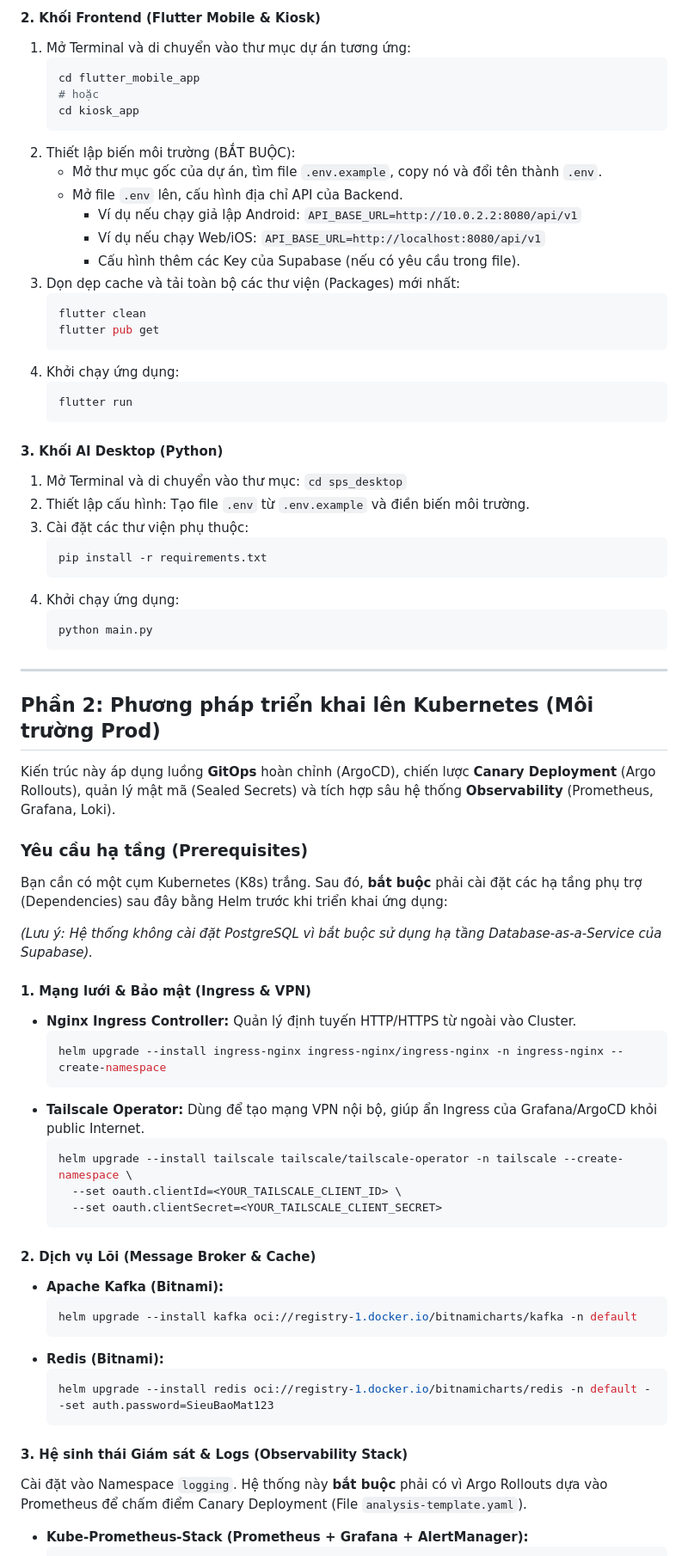
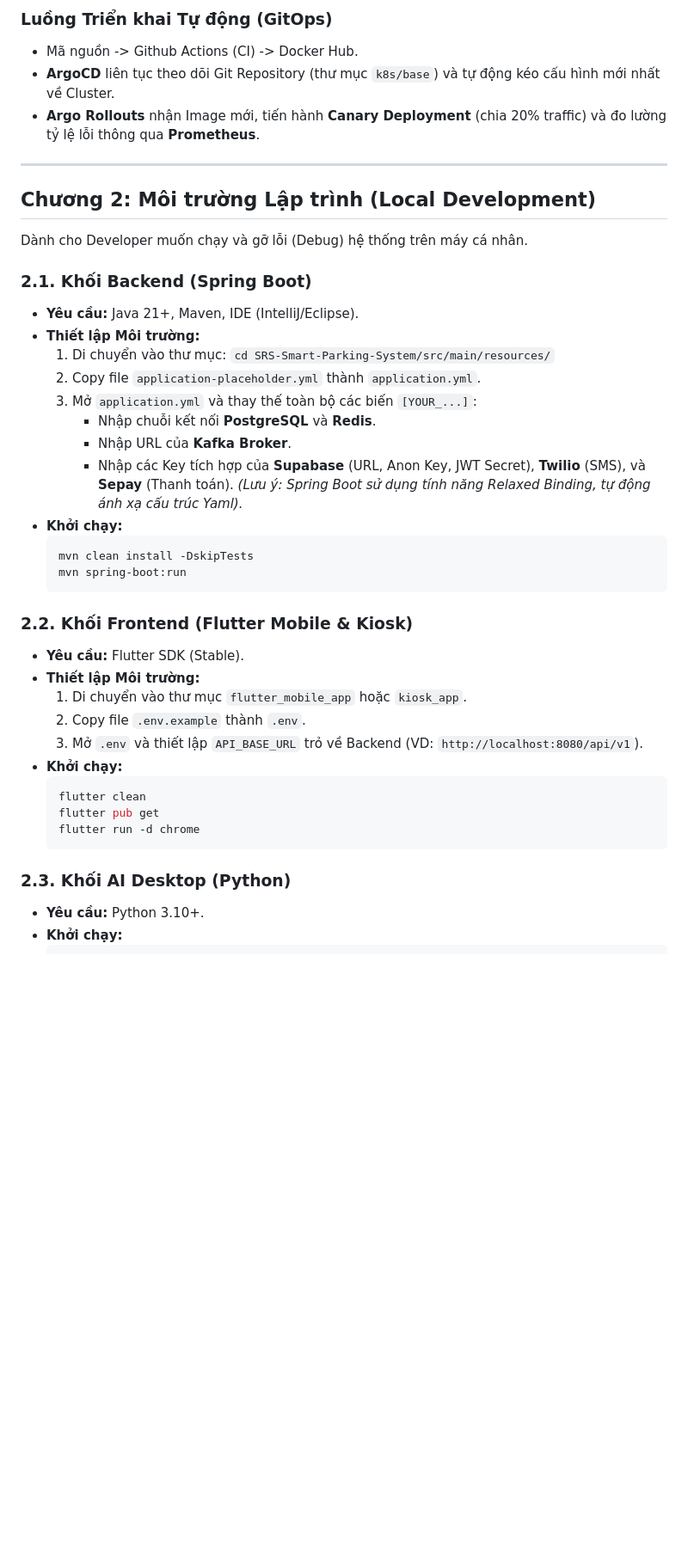
Before and after one commit to daiphu1801/SRS-Smart-Parking-System, a Markdown page: README.md, the part around one of its changes. Shown at 86% size. Rendered like a GitHub page; blank space fills up the shorter version.

````diff
--- a/README.md
+++ b/README.md
@@ -44,72 +19,44 @@ Phương pháp này dành cho các lập trình viên cần phát triển tính
-#### 2. Khối Frontend (Flutter Mobile & Kiosk)
-1. Mở Terminal và di chuyển vào thư mục dự án tương ứng:
-   ```bash
-   cd flutter_mobile_app
-   # hoặc
-   cd kiosk_app
-   ```
-2. Thiết lập biến môi trường (BẮT BUỘC):
-   - Mở thư mục gốc của dự án, tìm file `.env.example`, copy nó và đổi tên thành `.env`.
-   - Mở file `.env` lên, cấu hình địa chỉ API của Backend.
-     * Ví dụ nếu chạy giả lập Android: `API_BASE_URL=http://10.0.2.2:8080/api/v1`
-     * Ví dụ nếu chạy Web/iOS: `API_BASE_URL=http://localhost:8080/api/v1`
-     * Cấu hình thêm các Key của Supabase (nếu có yêu cầu trong file).
-3. Dọn dẹp cache và tải toàn bộ các thư viện (Packages) mới nhất:
-   ```bash
-   flutter clean
-   flutter pub get
-   ```
-4. Khởi chạy ứng dụng:
-   ```bash
-   flutter run
-   ```
-
-#### 3. Khối AI Desktop (Python)
-1. Mở Terminal và di chuyển vào thư mục: `cd sps_desktop`
-2. Thiết lập cấu hình: Tạo file `.env` từ `.env.example` và điền biến môi trường.
-3. Cài đặt các thư viện phụ thuộc:
-   ```bash
-   pip install -r requirements.txt
-   ```
-4. Khởi chạy ứng dụng:
-   ```bash
-   python main.py
-   ```
+### Luồng Triển khai Tự động (GitOps)
+- Mã nguồn -> Github Actions (CI) -> Docker Hub.
+- **ArgoCD** liên tục theo dõi Git Repository (thư mục `k8s/base`) và tự động kéo cấu hình mới nhất về Cluster.
+- **Argo Rollouts** nhận Image mới, tiến hành **Canary Deployment** (chia 20% traffic) và đo lường tỷ lệ lỗi thông qua **Prometheus**.
 
 ---
 
-## Phần 2: Phương pháp triển khai lên Kubernetes (Môi trường Prod)
+## Chương 2: Môi trường Lập trình (Local Development)
 
-Kiến trúc này áp dụng luồng **GitOps** hoàn chỉnh (ArgoCD), chiến lược **Canary Deployment** (Argo Rollouts), quản lý mật mã (Sealed Secrets) và tích hợp sâu hệ thống **Observability** (Prometheus, Grafana, Loki).
+Dành cho Developer muốn chạy và gỡ lỗi (Debug) hệ thống trên máy cá nhân.
 
-### Yêu cầu hạ tầng (Prerequisites)
-Bạn cần có một cụm Kubernetes (K8s) trắng. Sau đó, **bắt buộc** phải cài đặt các hạ tầng phụ trợ (Dependencies) sau đây bằng Helm trước khi triển khai ứng dụng:
-
-*(Lưu ý: Hệ thống không cài đặt PostgreSQL vì bắt buộc sử dụng hạ tầng Database-as-a-Service của Supabase).*
-
-#### 1. Mạng lưới & Bảo mật (Ingress & VPN)
-- **Nginx Ingress Controller:** Quản lý định tuyến HTTP/HTTPS từ ngoài vào Cluster.
+### 2.1. Khối Backend (Spring Boot)
+- **Yêu cầu:** Java 21+, Maven, IDE (IntelliJ/Eclipse).
+- **Thiết lập Môi trường:**
+  1. Di chuyển vào thư mục: `cd SRS-Smart-Parking-System/src/main/resources/`
+  2. Copy file `application-placeholder.yml` thành `application.yml`.
+  3. Mở `application.yml` và thay thế toàn bộ các biến `[YOUR_...]`:
+     - Nhập chuỗi kết nối **PostgreSQL** và **Redis**.
+     - Nhập URL của **Kafka Broker**.
+     - Nhập các Key tích hợp của **Supabase** (URL, Anon Key, JWT Secret), **Twilio** (SMS), và **Sepay** (Thanh toán).
+     *(Lưu ý: Spring Boot sử dụng tính năng Relaxed Binding, tự động ánh xạ cấu trúc Yaml).*
+- **Khởi chạy:**
   ```bash
-  helm upgrade --install ingress-nginx ingress-nginx/ingress-nginx -n ingress-nginx --create-namespace
-  ```
-- **Tailscale Operator:** Dùng để tạo mạng VPN nội bộ, giúp ẩn Ingress của Grafana/ArgoCD khỏi public Internet.
-  ```bash
-  helm upgrade --install tailscale tailscale/tailscale-operator -n tailscale --create-namespace \
-    --set oauth.clientId=<YOUR_TAILSCALE_CLIENT_ID> \
-    --set oauth.clientSecret=<YOUR_TAILSCALE_CLIENT_SECRET>
+  mvn clean install -DskipTests
+  mvn spring-boot:run
   ```
 
-#### 2. Dịch vụ Lõi (Message Broker & Cache)
-- **Apache Kafka (Bitnami):**
+### 2.2. Khối Frontend (Flutter Mobile & Kiosk)
+- **Yêu cầu:** Flutter SDK (Stable).
+- **Thiết lập Môi trường:**
+  1. Di chuyển vào thư mục `flutter_mobile_app` hoặc `kiosk_app`.
+  2. Copy file `.env.example` thành `.env`.
+  3. Mở `.env` và thiết lập `API_BASE_URL` trỏ về Backend (VD: `http://localhost:8080/api/v1`).
+- **Khởi chạy:**
   ```bash
-  helm upgrade --install kafka oci://registry-1.docker.io/bitnamicharts/kafka -n default
-  ```
-- **Redis (Bitnami):**
-  ```bash
-  helm upgrade --install redis oci://registry-1.docker.io/bitnamicharts/redis -n default --set auth.password=SieuBaoMat123
+  flutter clean
+  flutter pub get
+  flutter run -d chrome
   ```
 
-#### 3. Hệ sinh thái Giám sát & Logs (Observability Stack)
-Cài đặt vào Namespace `logging`. Hệ thống này **bắt buộc** phải có vì Argo Rollouts dựa vào Prometheus để chấm điểm Canary Deployment (File `analysis-template.yaml`).
-- **Kube-Prometheus-Stack (Prometheus + Grafana + AlertManager):**
+### 2.3. Khối AI Desktop (Python)
+- **Yêu cầu:** Python 3.10+.
+- **Khởi chạy:**
   ```bash
````
Also changed, not shown: other parts of README.md (+175 -85 lines), README-en.md (added, +247 -0 lines).
